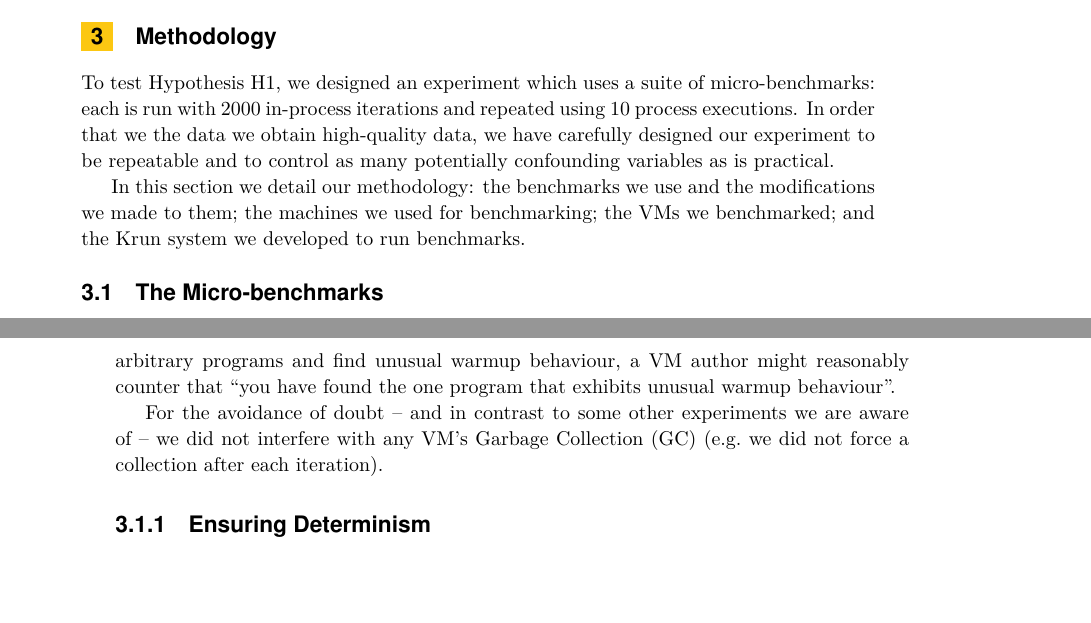
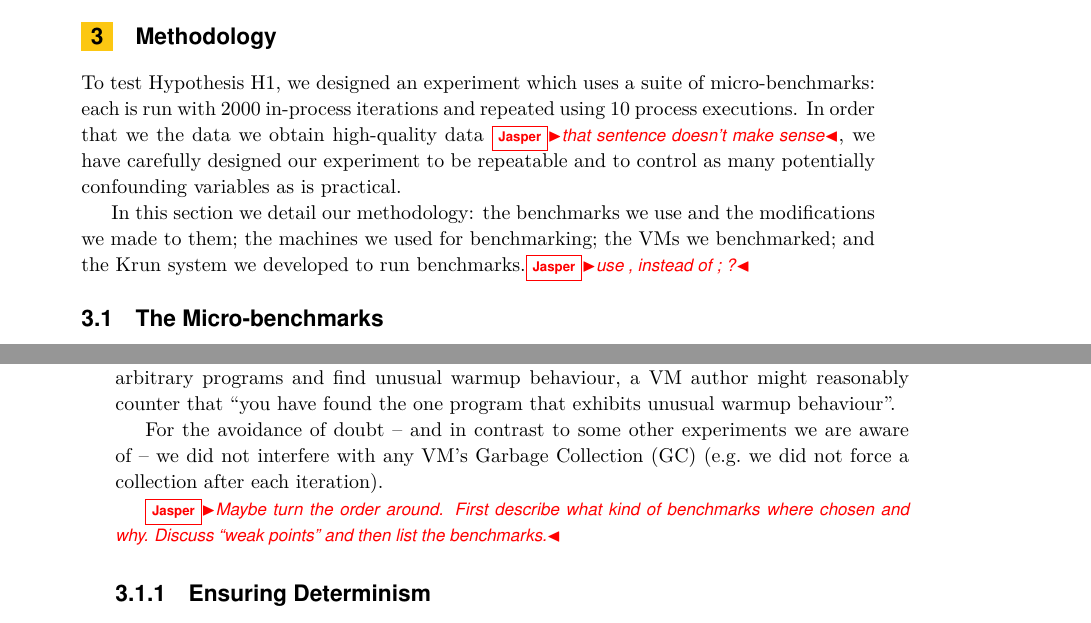
Before and after one commit to softdevteam/warmup_paper, a LaTeX paper (warmup.tex, which reads softdev.sty): two parts of pages 3 and 4 of 14, joined at a grey line, cut so that both start at the same text, the shorter picture padded with empty space. Compiled offline with pdfLaTeX.

Commit message:
Some comments.

```diff
--- a/softdev.sty
+++ b/softdev.sty
@@ -34,4 +34,5 @@
 \newcommand\sarah[2][default]{\mynote[#1]{Sarah}{#2}}
 \newcommand\vince[2][default]{\mynote[#1]{Vince}{#2}}
 \newcommand\rebecca[2][default]{\mynote[#1]{Rebecca}{#2}}
+\newcommand\jasper[2][default]{\mynote[#1]{Jasper}{#2}}
 %% end of comment macros
--- a/warmup.tex
+++ b/warmup.tex
@@ -222,13 +222,13 @@ rigorous definition of the term, is an open research problem''~\cite{seaton15phd
 To test Hypothesis H1, we designed an experiment which uses a suite of
 micro-benchmarks: each is run with 2000 in-process iterations and repeated
 using 10 process executions. In order
-that we the data we obtain high-quality data, we have carefully designed our
+that we the data we obtain high-quality data \jasper{that sentence doesn't make sense}, we have carefully designed our
 experiment to be repeatable and to control as many potentially confounding variables as
 is practical.
 
 In this section we detail our methodology: the benchmarks we use and the
 modifications we made to them; the machines we used for benchmarking; the VMs we
-benchmarked; and the \krun system we developed to run benchmarks.
+benchmarked; and the \krun system we developed to run benchmarks.\jasper{use , instead of ; ?}
 
 
 \subsection{The Micro-benchmarks}
@@ -262,6 +262,8 @@ contrast to some other experiments we are aware of -- we
 did not interfere with any VM's Garbage Collection (GC) (e.g.~we did not
 force a collection after each iteration).
 
+\jasper{Maybe turn the order around. First describe what kind of benchmarks where chosen and why.
+Discuss ``weak points'' and then list the benchmarks.}
 
 \subsubsection{Ensuring Determinism}
 
```
